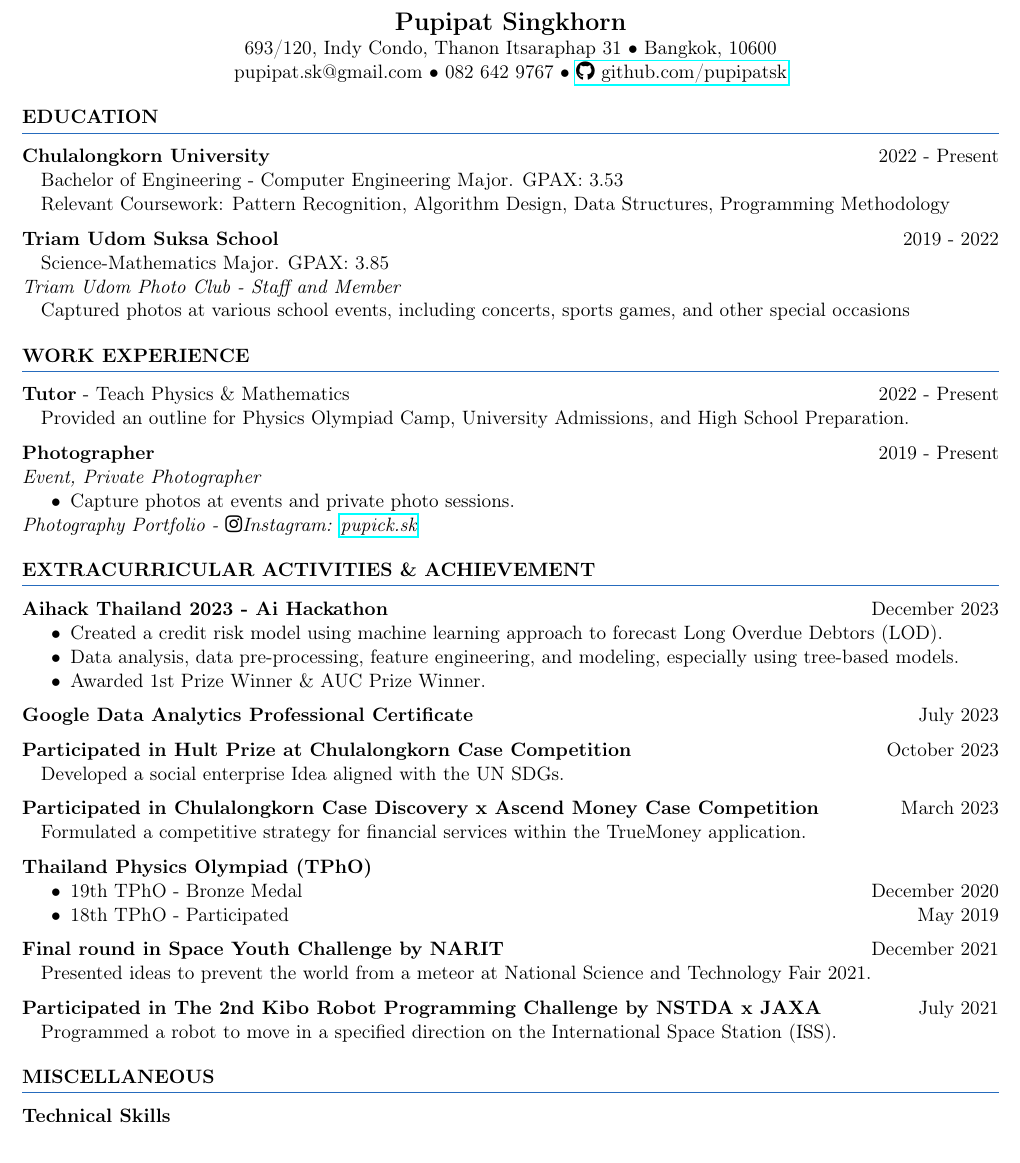
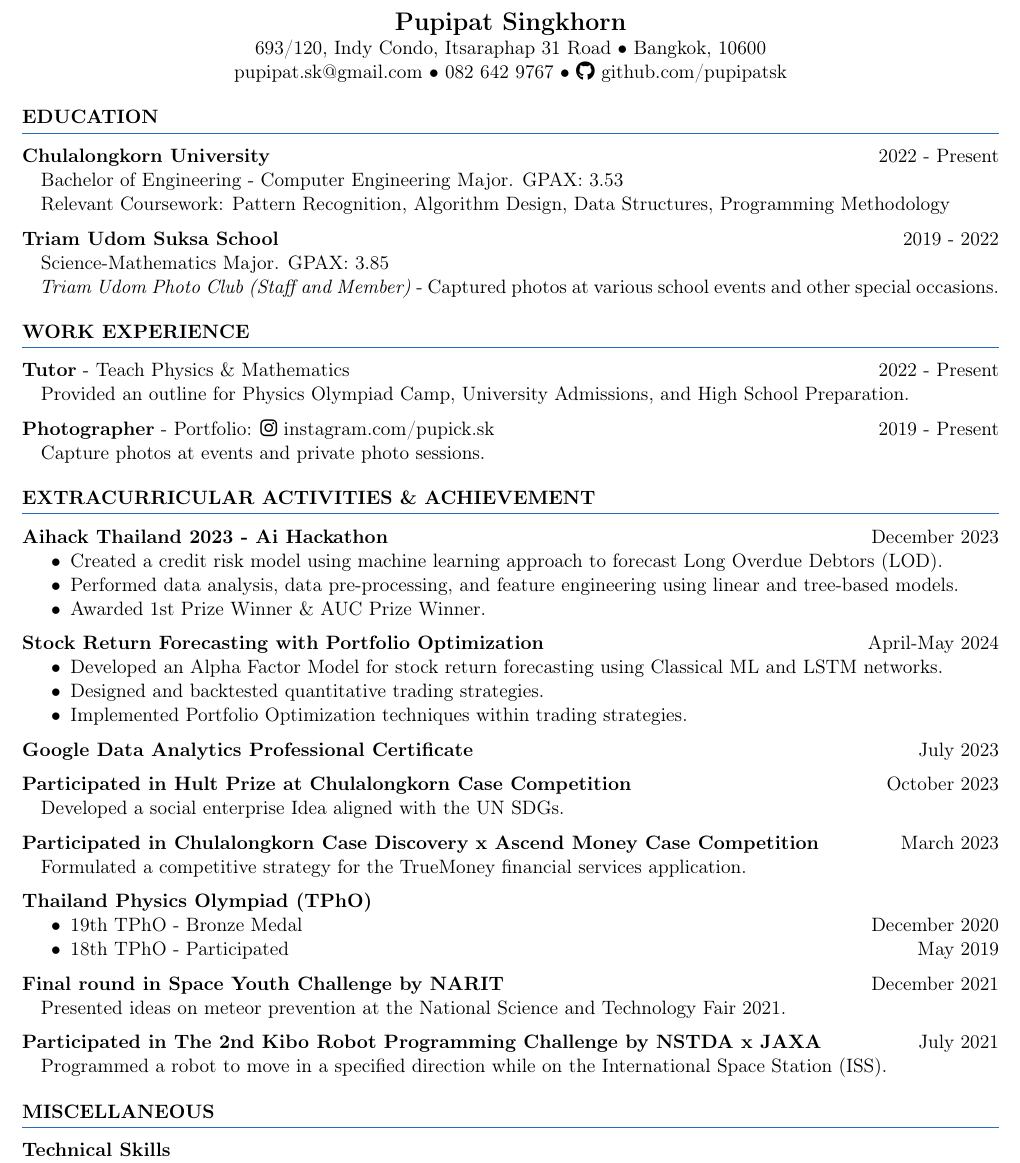
Before and after one commit to pupipatsk/Resume, a LaTeX document (main.tex): part of the page, cut so that both start at the same text. Compiled offline with pdfLaTeX.

Commit message:
2024-06-01

```diff
--- a/main.tex
+++ b/main.tex
@@ -2,6 +2,7 @@
 \setlength{\parindent}{0pt}
 \usepackage{graphicx}
 \usepackage{hyperref}
+\hypersetup{ pdfborder = {0 0 0} }
 \usepackage{enumitem}
 \usepackage[utf8]{inputenc}
 \usepackage[T1]{fontenc}
@@ -11,13 +12,13 @@
 
 
 \begin{document}
-
+% -------------------------------------------------- Header --- %
 \begin{center}
     {\Large \textbf{Pupipat Singkhorn}}\\
-    693/120, Indy Condo, Thanon Itsaraphap 31 \textbullet \ Bangkok, 10600 \\
+    693/120, Indy Condo, Itsaraphap 31 Road \textbullet \ Bangkok, 10600 \\
     pupipat.sk@gmail.com \textbullet \ 082 642 9767 \textbullet\ \href{https://github.com/pupipatsk}{\faGithub\ github.com/pupipatsk}
 \end{center}
-
+% -------------------------------------------------- Education --- %
 \textbf{EDUCATION}
 \vspace{5pt}
 {\color{NavyBlue}\hrule}
@@ -31,11 +32,10 @@
 
 \textbf{Triam Udom Suksa School} \hfill 2019 - 2022\\
 \hspace*{7pt} Science-Mathematics Major. GPAX: 3.85\\
-\textit{Triam Udom Photo Club - Staff and Member}\\
-\hspace*{7pt} Captured photos at various school events, including concerts, sports games, and other special occasions
+\hspace*{7pt} \textit{Triam Udom Photo Club (Staff and Member)} - Captured photos at various school events and other special occasions.
 
 \vspace{12pt}
-
+% -------------------------------------------------- Work Experience --- %
 \textbf{WORK EXPERIENCE}
 \vspace{5pt}
 {\color{NavyBlue}\hrule}
@@ -45,15 +45,11 @@
 
 \vspace{6pt}
 
-\textbf{Photographer} \hfill 2019 - Present\\
-\textit{Event, Private Photographer}
-\begin{itemize}[noitemsep, topsep=0pt, partopsep=0pt, parsep=0pt]
-    \item Capture photos at events and private photo sessions.
-\end{itemize}
-\textit{Photography Portfolio - \faInstagram Instagram: \href{https://www.instagram.com/pupick.sk}{pupick.sk}}
+\textbf{Photographer} - Portfolio: \faInstagram\ \href{https://www.instagram.com/pupick.sk}{instagram.com/pupick.sk} \hfill 2019 - Present\\
+\hspace*{7pt} Capture photos at events and private photo sessions.
 
 \vspace{12pt}
-
+% -------------------------------------------------- Extracurricular Activities & Achievements --- %
 \textbf{EXTRACURRICULAR ACTIVITIES \& ACHIEVEMENT}
 \vspace{5pt}
 {\color{NavyBlue}\hrule}
@@ -62,8 +58,17 @@
 \textbf{Aihack Thailand 2023 - Ai Hackathon} \hfill December 2023
 \begin{itemize}[noitemsep, topsep=0pt, partopsep=0pt, parsep=0pt]
     \item Created a credit risk model using machine learning approach to forecast Long Overdue Debtors (LOD).
-    \item Data analysis, data pre-processing, feature engineering, and modeling, especially using tree-based models.
+    \item Performed data analysis, data pre-processing, and feature engineering using linear and tree-based models.
     \item Awarded 1st Prize Winner \& AUC Prize Winner.
+\end{itemize}
+
+\vspace{6pt}
+
+\textbf{Stock Return Forecasting with Portfolio Optimization} \hfill April-May 2024
+\begin{itemize}[noitemsep, topsep=0pt, partopsep=0pt, parsep=0pt]
+    \item Developed an Alpha Factor Model for stock return forecasting using Classical ML and LSTM networks.
+    \item Designed and backtested quantitative trading strategies.
+    \item Implemented Portfolio Optimization techniques within trading strategies.
 \end{itemize}
 
 \vspace{6pt}
@@ -78,7 +83,7 @@
 \vspace{6pt}
 
 \textbf{Participated in Chulalongkorn Case Discovery x Ascend Money Case Competition} \hfill March 2023
-\hspace*{7pt} Formulated a competitive strategy for financial services within the TrueMoney application.
+\hspace*{7pt} Formulated a competitive strategy for the TrueMoney financial services application.
 
 \vspace{6pt}
 
@@ -92,15 +97,15 @@
 \vspace{6pt}
 
 \textbf{Final round in Space Youth Challenge by NARIT} \hfill December 2021\\
-\hspace*{7pt} Presented ideas to prevent the world from a meteor at National Science and Technology Fair 2021.
+\hspace*{7pt} Presented ideas on meteor prevention at the National Science and Technology Fair 2021.
 
 \vspace{6pt}
 
 \textbf{Participated in The 2nd Kibo Robot Programming Challenge by NSTDA x JAXA} \hfill July 2021\\
-\hspace*{7pt} Programmed a robot to move in a specified direction on the International Space Station (ISS).
+\hspace*{7pt} Programmed a robot to move in a specified direction while on the International Space Station (ISS).
 
 \vspace{12pt}
-
+% -------------------------------------------------- Miscellaneous --- %
 \textbf{MISCELLANEOUS}
 \vspace{5pt}
 {\color{NavyBlue}\hrule}
```
Also changed, not shown: main.pdf.
